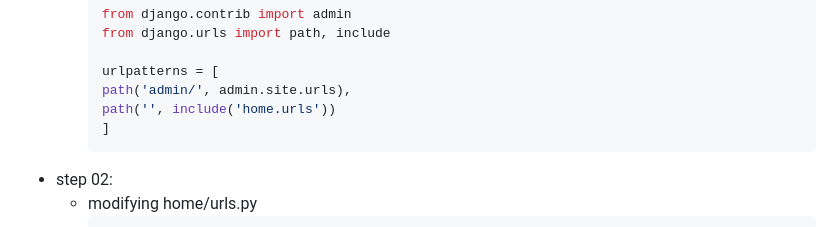
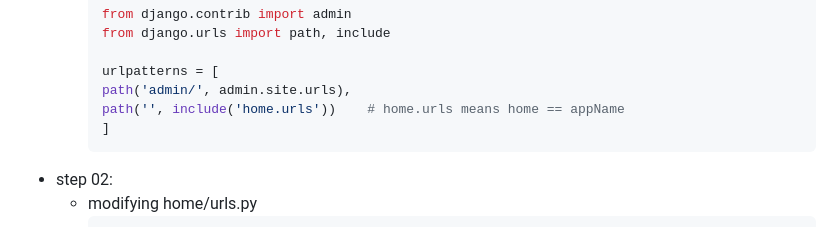
Before and after one commit to aashuprasad04/Django, a Markdown page: understanding/README.md, the part around the change. Drawn GitHub-style.

````diff
--- a/understanding/README.md
+++ b/understanding/README.md
@@ -67,7 +67,7 @@ urlpatterns = [
 
     urlpatterns = [
     path('admin/', admin.site.urls),
-    path('', include('home.urls'))
+    path('', include('home.urls'))    # home.urls means home == appName
     ]
     ```
 - step 02:
````
